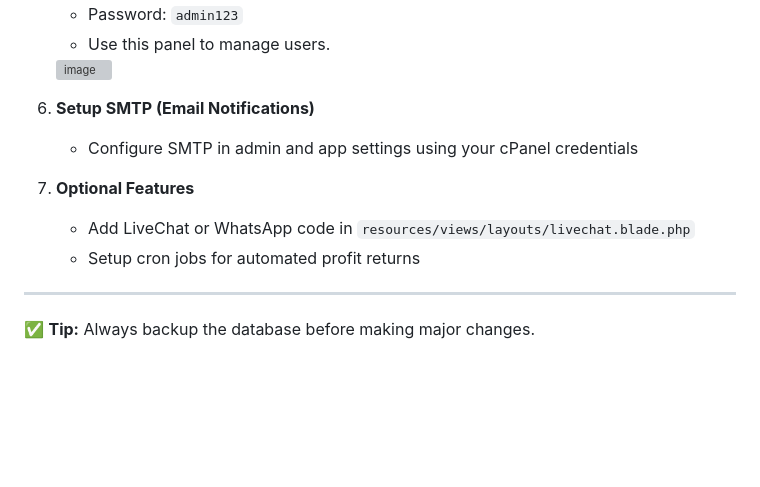
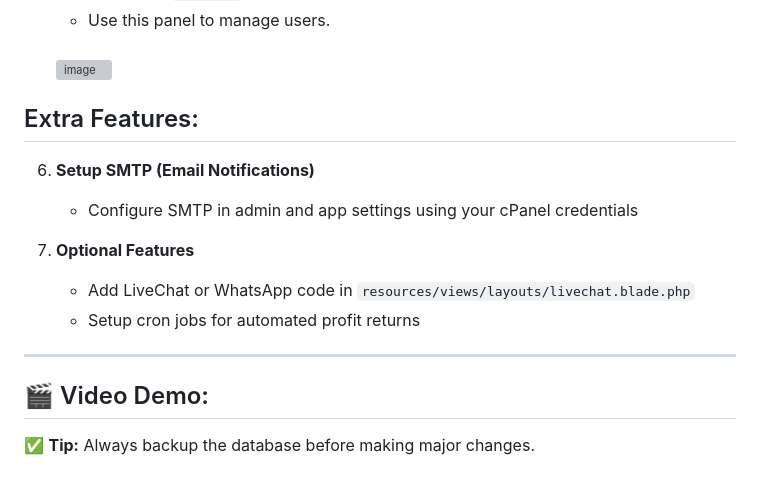
Before and after one commit to toan28102002/nguyenquytoanbanking.com, a Markdown page: README.md, the part around one of its changes. GitHub-like rendering; blank space fills up the shorter version; grey boxes are pictures that could not be loaded.

```diff
--- a/README.md
+++ b/README.md
@@ -103,4 +113,7 @@ This application simulates real-world banking functionality, including user acco
    <img width="1918" height="967" alt="image" src="https://github.com/user-attachments/assets/1e51a61e-135c-4ca6-8654-05200a19564b" />
+
+
+## Extra Features:
 
 6. **Setup SMTP (Email Notifications)**
    - Configure SMTP in admin and app settings using your cPanel credentials
@@ -110,5 +123,10 @@ This application simulates real-world banking functionality, including user acco
    - Setup cron jobs for automated profit returns
 
 ---
+## 🎬 Video Demo:
+
+
+
+
 
 ✅ **Tip:** Always backup the database before making major changes.
```
Also changed, not shown: other parts of README.md (+15 -5 lines).
